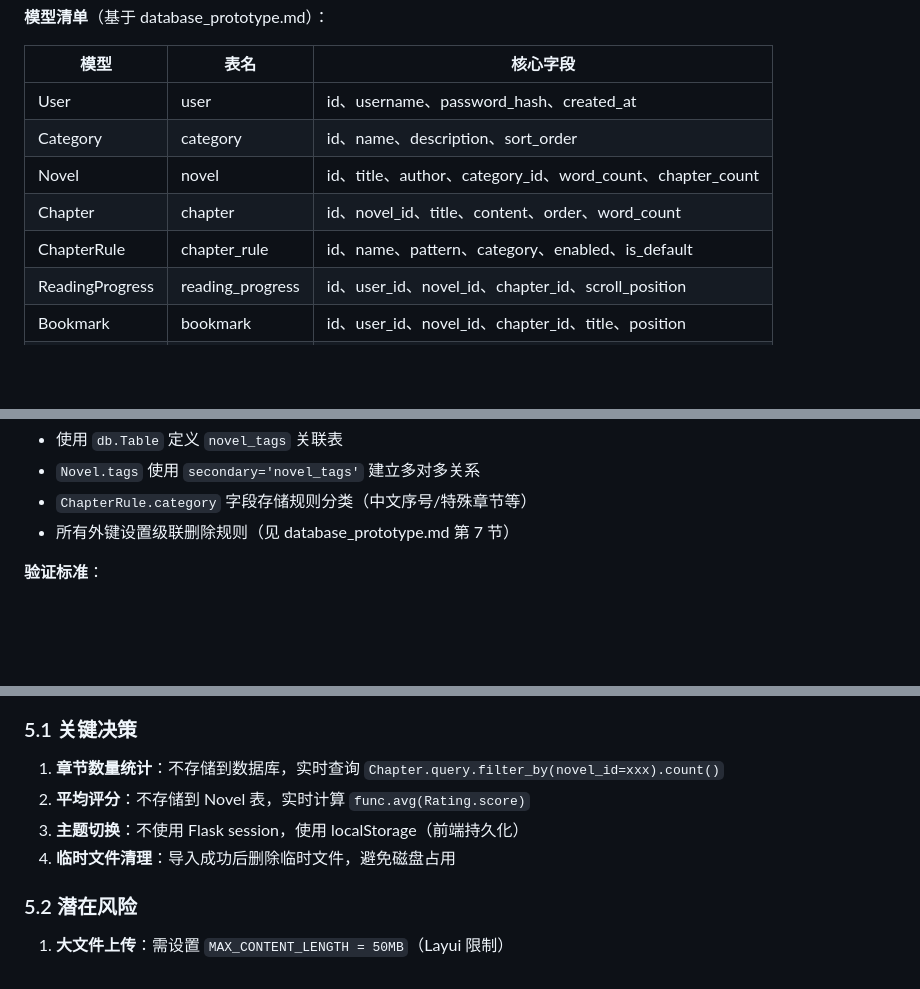
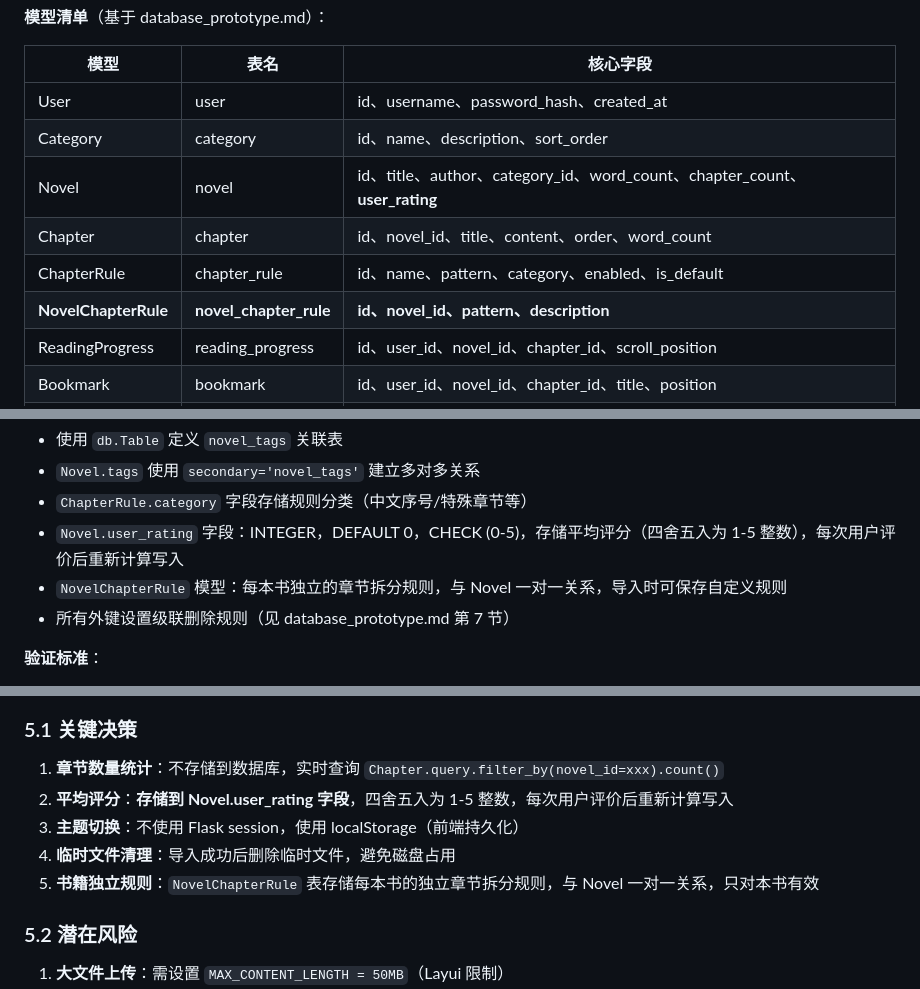
Before and after one commit to kkfd008/flask-admin-sqlite-novel, a Markdown page: .trae/documents/novel-system-development-plan.md, 3 parts joined by grey strips. Drawn GitHub-style; blank space fills up the shorter version.

```diff
--- a/.trae/documents/novel-system-development-plan.md
+++ b/.trae/documents/novel-system-development-plan.md
@@ -108,9 +111,10 @@ Task 17（主题切换） ──> Task 18（验证测试）
 |------|------|----------|
 | User | user | id、username、password_hash、created_at |
 | Category | category | id、name、description、sort_order |
-| Novel | novel | id、title、author、category_id、word_count、chapter_count |
+| Novel | novel | id、title、author、category_id、word_count、chapter_count、**user_rating** |
 | Chapter | chapter | id、novel_id、title、content、order、word_count |
 | ChapterRule | chapter_rule | id、name、pattern、category、enabled、is_default |
+| **NovelChapterRule** | **novel_chapter_rule** | **id、novel_id、pattern、description** |
 | ReadingProgress | reading_progress | id、user_id、novel_id、chapter_id、scroll_position |
 | Bookmark | bookmark | id、user_id、novel_id、chapter_id、title、position |
 | Tag | tag | id、name、color |
@@ -122,6 +126,8 @@ Task 17（主题切换） ──> Task 18（验证测试）
 - 使用 `db.Table` 定义 `novel_tags` 关联表
 - `Novel.tags` 使用 `secondary='novel_tags'` 建立多对多关系
 - `ChapterRule.category` 字段存储规则分类（中文序号/特殊章节等）
+- `Novel.user_rating` 字段：INTEGER，DEFAULT 0，CHECK (0-5)，存储平均评分（四舍五入为 1-5 整数），每次用户评价后重新计算写入
+- `NovelChapterRule` 模型：每本书独立的章节拆分规则，与 Novel 一对一关系，导入时可保存自定义规则
 - 所有外键设置级联删除规则（见 database_prototype.md 第 7 节）
 
 **验证标准**：
@@ -380,9 +390,10 @@ Task 17（主题切换） ──> Task 18（验证测试）
 
 ### 5.1 关键决策
 1. **章节数量统计**：不存储到数据库，实时查询 `Chapter.query.filter_by(novel_id=xxx).count()`
-2. **平均评分**：不存储到 Novel 表，实时计算 `func.avg(Rating.score)`
+2. **平均评分**：**存储到 Novel.user_rating 字段**，四舍五入为 1-5 整数，每次用户评价后重新计算写入
 3. **主题切换**：不使用 Flask session，使用 localStorage（前端持久化）
 4. **临时文件清理**：导入成功后删除临时文件，避免磁盘占用
+5. **书籍独立规则**：`NovelChapterRule` 表存储每本书的独立章节拆分规则，与 Novel 一对一关系，只对本书有效
 
 ### 5.2 潜在风险
 1. **大文件上传**：需设置 `MAX_CONTENT_LENGTH = 50MB`（Layui 限制）
```
Also changed, not shown: other parts of .trae/documents/novel-system-development-plan.md (+13 -6 lines).
